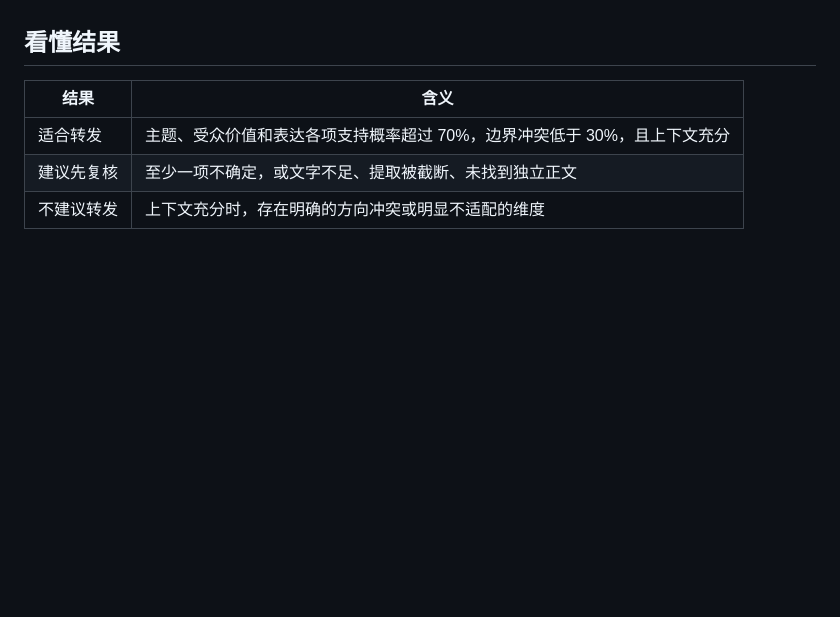
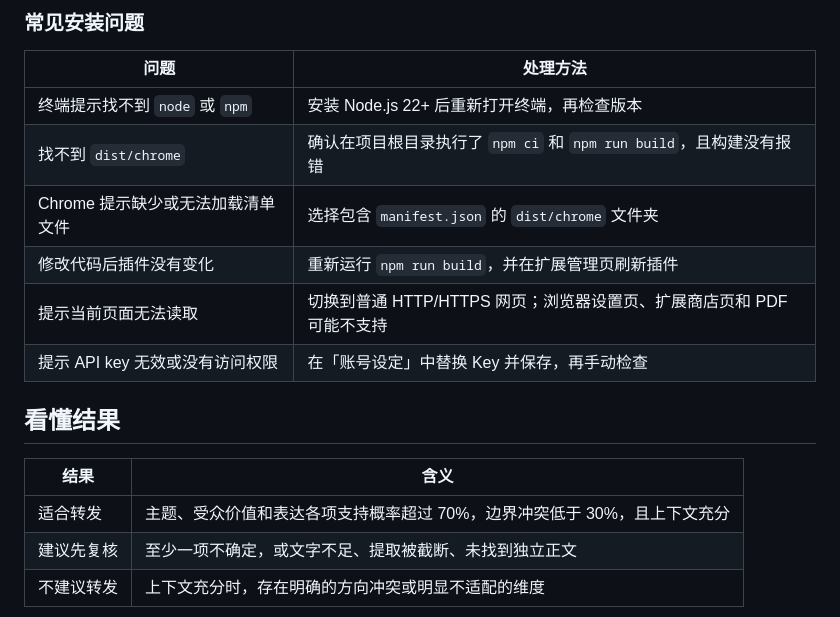
Before and after one commit to zkhCreator/content-detect, a Markdown page: README.md, the part around one of its changes. Drawn GitHub-style; blank space fills up the shorter version.

```diff
--- a/README.md
+++ b/README.md
@@ -27,3 +67,13 @@ npm run build
+### 常见安装问题
+
+| 问题 | 处理方法 |
+| --- | --- |
+| 终端提示找不到 `node` 或 `npm` | 安装 Node.js 22+ 后重新打开终端，再检查版本 |
+| 找不到 `dist/chrome` | 确认在项目根目录执行了 `npm ci` 和 `npm run build`，且构建没有报错 |
+| Chrome 提示缺少或无法加载清单文件 | 选择包含 `manifest.json` 的 `dist/chrome` 文件夹 |
+| 修改代码后插件没有变化 | 重新运行 `npm run build`，并在扩展管理页刷新插件 |
+| 提示当前页面无法读取 | 切换到普通 HTTP/HTTPS 网页；浏览器设置页、扩展商店页和 PDF 可能不支持 |
+| 提示 API key 无效或没有访问权限 | 在「账号设定」中替换 Key 并保存，再手动检查 |
 
 ## 看懂结果
 
```
Also changed, not shown: other parts of README.md (+48 -8 lines).
